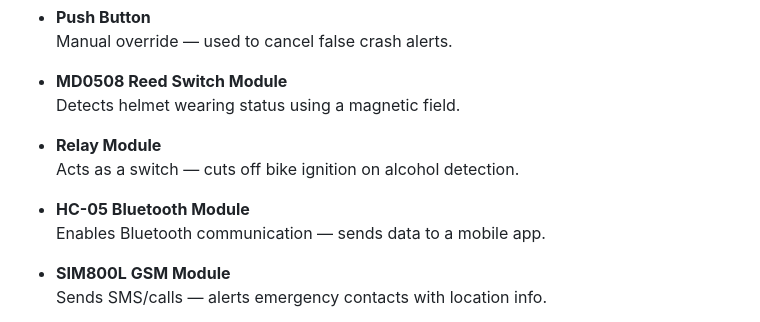
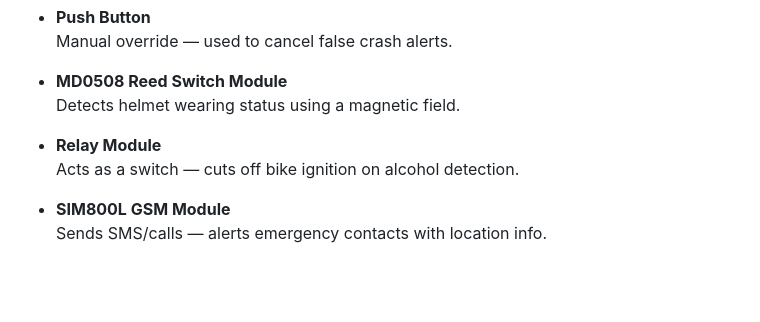
Before and after one commit to suwasthi/Smart-helmet-safety-system, a Markdown page: README.md, the part around the change. GitHub-like rendering; blank space fills up the shorter version.

```diff
--- a/README.md
+++ b/README.md
@@ -41,9 +41,6 @@ This project enhances rider safety by integrating advanced sensors and communica
 - **Relay Module**
   Acts as a switch — cuts off bike ignition on alcohol detection.
 
-- **HC-05 Bluetooth Module**
-  Enables Bluetooth communication — sends data to a mobile app.
-
 - **SIM800L GSM Module**
   Sends SMS/calls — alerts emergency contacts with location info.
 
```
